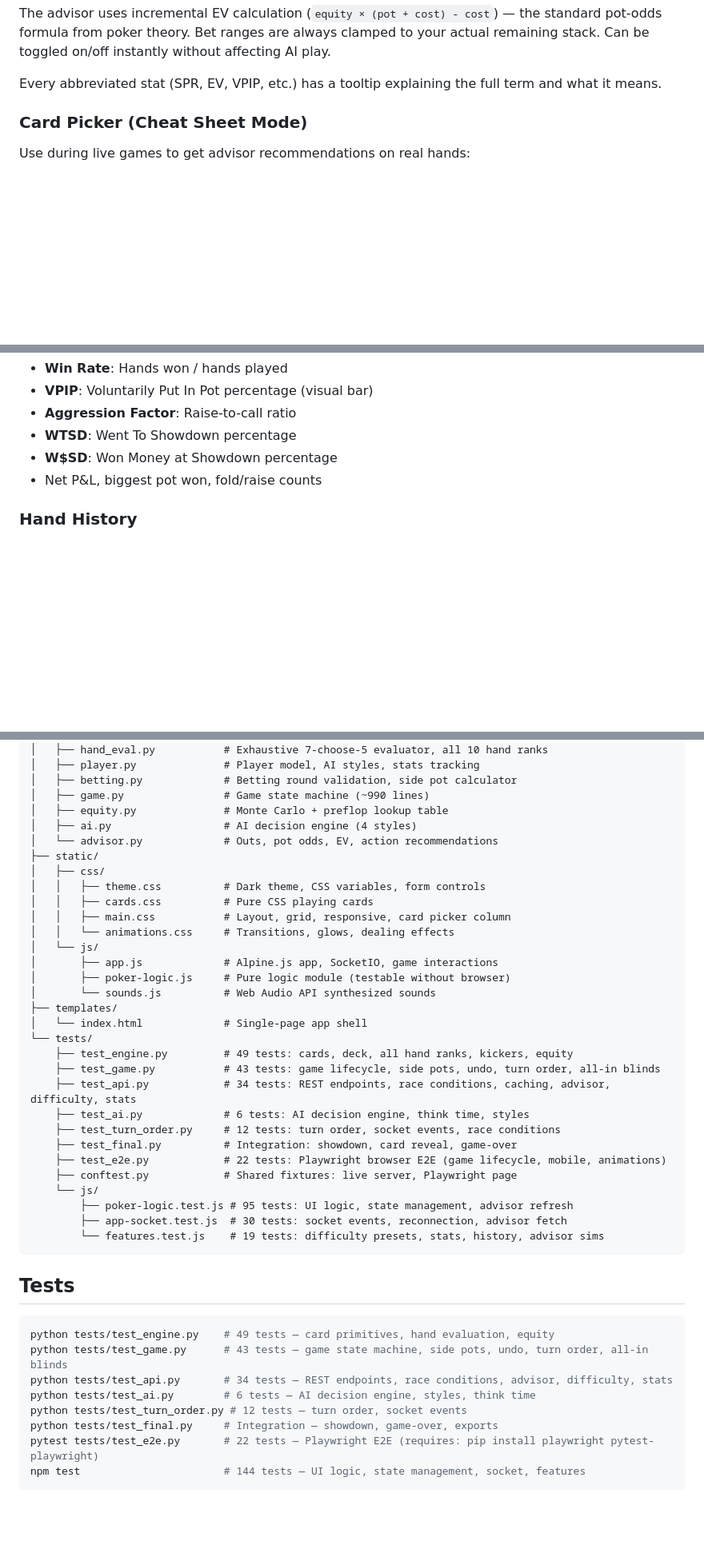
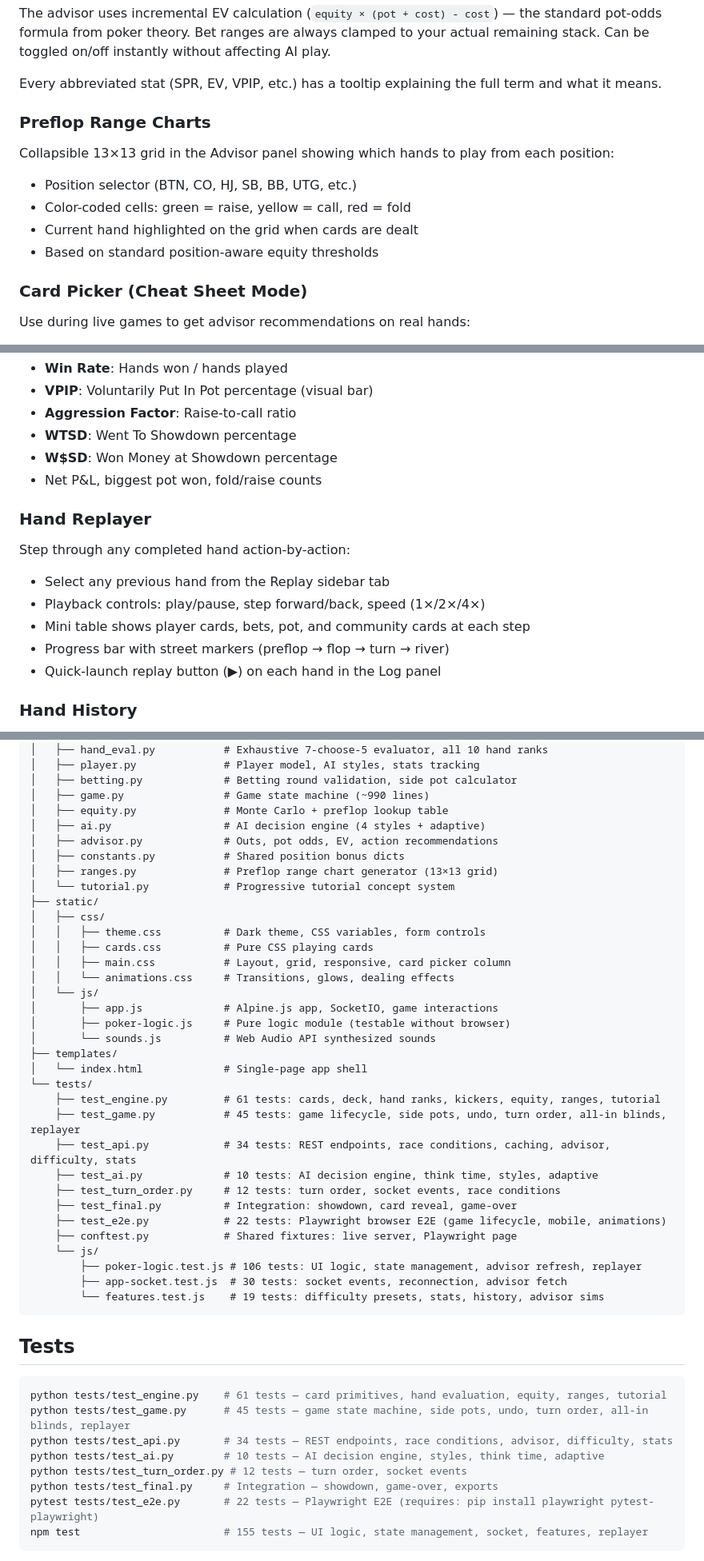
Before and after one commit to davidpcahill/holdem, a Markdown page: README.md, 3 parts joined by grey strips. Shown at 80% size. GitHub-like rendering; blank space fills up the shorter version.

Commit message:
update README with 7 new features and accurate test counts
Document hand replayer, adaptive AI, preflop range charts, card themes,
chip animations, tutorial mode, and preflop_ranges API endpoint. Update
file tree with new engine modules (constants, ranges, tutorial). Test
counts: 61 engine, 45 game, 34 API, 10 AI, 155 JS = 339 total.

Co-Authored-By: Claude Opus 4.6 <noreply@anthropic.com>

````diff
--- a/README.md
+++ b/README.md
@@ -59,6 +60,13 @@ Real-time recommendations for human players based on standard poker math:
 The advisor uses incremental EV calculation (`equity × (pot + cost) - cost`) — the standard pot-odds formula from poker theory. Bet ranges are always clamped to your actual remaining stack. Can be toggled on/off instantly without affecting AI play.
 
 Every abbreviated stat (SPR, EV, VPIP, etc.) has a tooltip explaining the full term and what it means.
+
+### Preflop Range Charts
+Collapsible 13×13 grid in the Advisor panel showing which hands to play from each position:
+- Position selector (BTN, CO, HJ, SB, BB, UTG, etc.)
+- Color-coded cells: green = raise, yellow = call, red = fold
+- Current hand highlighted on the grid when cards are dealt
+- Based on standard position-aware equity thresholds
 
 ### Card Picker (Cheat Sheet Mode)
 Use during live games to get advisor recommendations on real hands:
@@ -94,6 +102,14 @@ Per-player statistics tracked across all hands:
 - **W$SD**: Won Money at Showdown percentage
 - Net P&L, biggest pot won, fold/raise counts
 
+### Hand Replayer
+Step through any completed hand action-by-action:
+- Select any previous hand from the Replay sidebar tab
+- Playback controls: play/pause, step forward/back, speed (1×/2×/4×)
+- Mini table shows player cards, bets, pot, and community cards at each step
+- Progress bar with street markers (preflop → flop → turn → river)
+- Quick-launch replay button (▶) on each hand in the Log panel
+
 ### Hand History
 - Live action log with color-coded player names and street headers
 - Full scrollable history of all previous hands with winners and amounts
@@ -168,8 +204,11 @@ holdem/
 │   ├── betting.py             # Betting round validation, side pot calculator
 │   ├── game.py                # Game state machine (~990 lines)
 │   ├── equity.py              # Monte Carlo + preflop lookup table
-│   ├── ai.py                  # AI decision engine (4 styles)
-│   └── advisor.py             # Outs, pot odds, EV, action recommendations
+│   ├── ai.py                  # AI decision engine (4 styles + adaptive)
+│   ├── advisor.py             # Outs, pot odds, EV, action recommendations
+│   ├── constants.py           # Shared position bonus dicts
+│   ├── ranges.py              # Preflop range chart generator (13×13 grid)
+│   └── tutorial.py            # Progressive tutorial concept system
 ├── static/
 │   ├── css/
 │   │   ├── theme.css          # Dark theme, CSS variables, form controls
@@ -183,16 +222,16 @@ holdem/
 ├── templates/
 │   └── index.html             # Single-page app shell
 └── tests/
-    ├── test_engine.py         # 49 tests: cards, deck, all hand ranks, kickers, equity
-    ├── test_game.py           # 43 tests: game lifecycle, side pots, undo, turn order, all-in blinds
+    ├── test_engine.py         # 61 tests: cards, deck, hand ranks, kickers, equity, ranges, tutorial
+    ├── test_game.py           # 45 tests: game lifecycle, side pots, undo, turn order, all-in blinds, replayer
     ├── test_api.py            # 34 tests: REST endpoints, race conditions, caching, advisor, difficulty, stats
-    ├── test_ai.py             # 6 tests: AI decision engine, think time, styles
+    ├── test_ai.py             # 10 tests: AI decision engine, think time, styles, adaptive
     ├── test_turn_order.py     # 12 tests: turn order, socket events, race conditions
     ├── test_final.py          # Integration: showdown, card reveal, game-over
     ├── test_e2e.py            # 22 tests: Playwright browser E2E (game lifecycle, mobile, animations)
     ├── conftest.py            # Shared fixtures: live server, Playwright page
     └── js/
-        ├── poker-logic.test.js # 95 tests: UI logic, state management, advisor refresh
+        ├── poker-logic.test.js # 106 tests: UI logic, state management, advisor refresh, replayer
         ├── app-socket.test.js  # 30 tests: socket events, reconnection, advisor fetch
         └── features.test.js    # 19 tests: difficulty presets, stats, history, advisor sims
 ```
@@ -200,13 +239,13 @@ holdem/
 ## Tests
 
 ```bash
-python tests/test_engine.py    # 49 tests — card primitives, hand evaluation, equity
-python tests/test_game.py      # 43 tests — game state machine, side pots, undo, turn order, all-in blinds
+python tests/test_engine.py    # 61 tests — card primitives, hand evaluation, equity, ranges, tutorial
+python tests/test_game.py      # 45 tests — game state machine, side pots, undo, turn order, all-in blinds, replayer
 python tests/test_api.py       # 34 tests — REST endpoints, race conditions, advisor, difficulty, stats
-python tests/test_ai.py        # 6 tests — AI decision engine, styles, think time
+python tests/test_ai.py        # 10 tests — AI decision engine, styles, think time, adaptive
 python tests/test_turn_order.py # 12 tests — turn order, socket events
 python tests/test_final.py     # Integration — showdown, game-over, exports
 pytest tests/test_e2e.py       # 22 tests — Playwright E2E (requires: pip install playwright pytest-playwright)
-npm test                       # 144 tests — UI logic, state management, socket, features
+npm test                       # 155 tests — UI logic, state management, socket, features, replayer
 ```
 
````
Also changed, not shown: other parts of README.md (+24 -2 lines).
